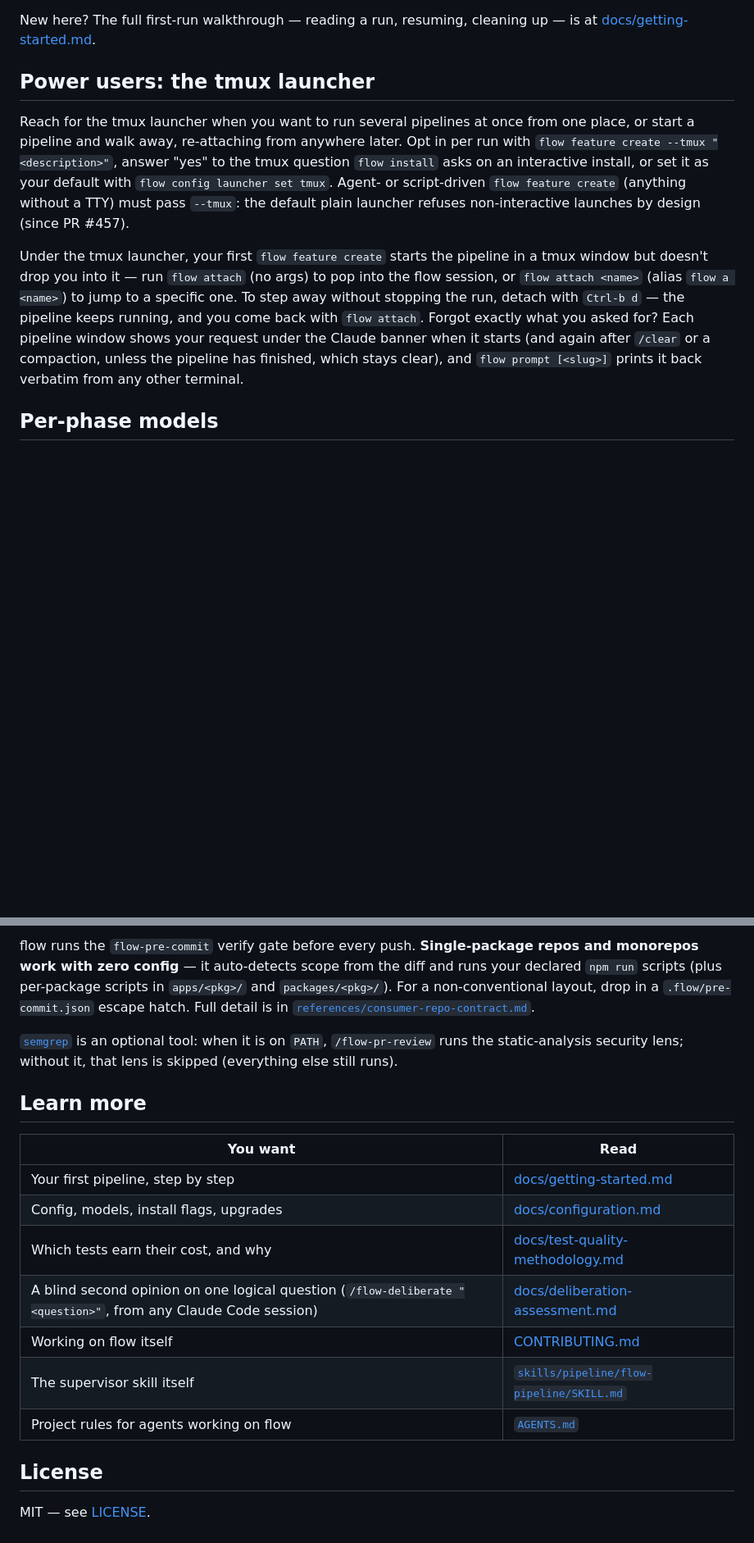
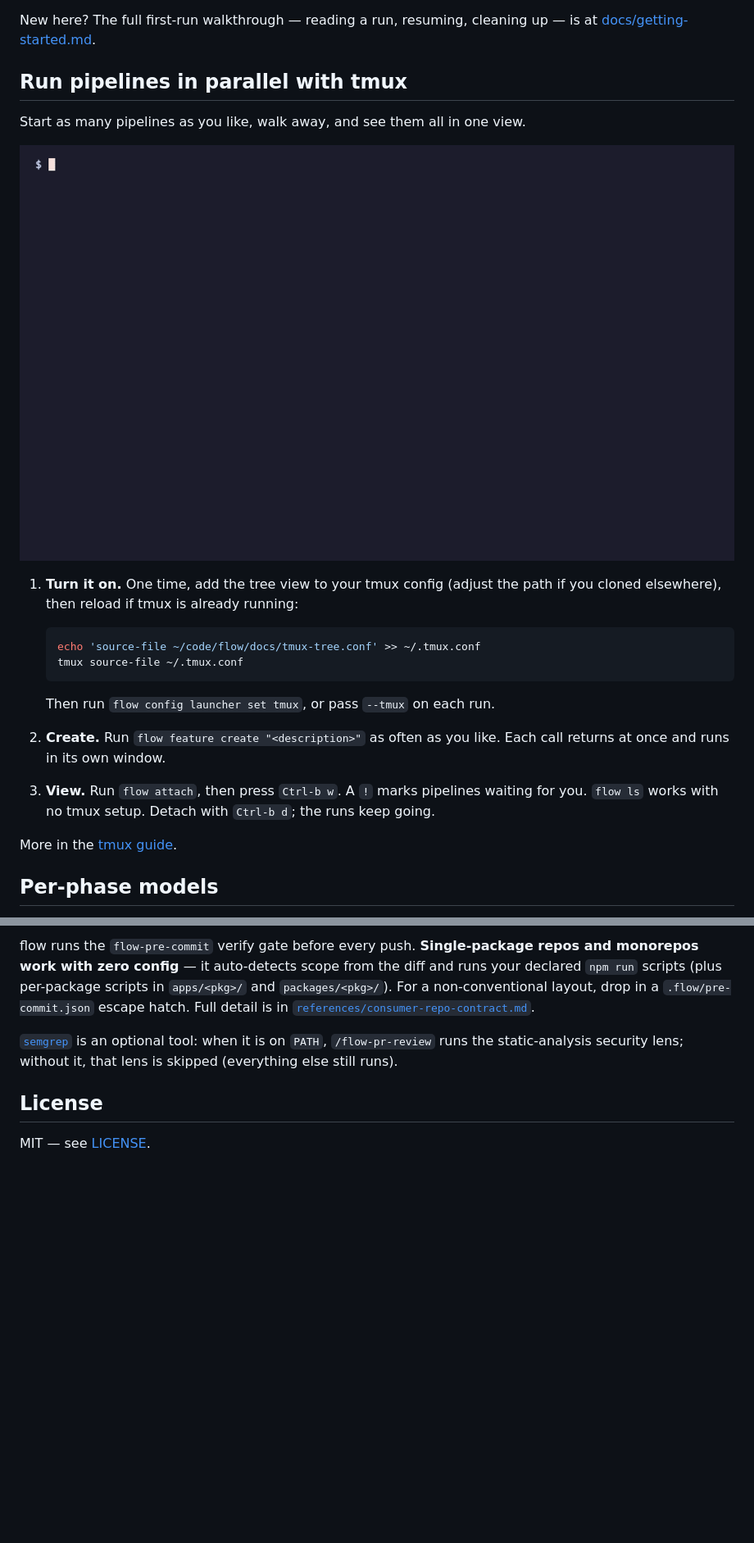
Before and after one commit to gavingolden/flow, a Markdown page: README.md, 2 parts joined by grey strips. Shown at 82% size. Drawn GitHub-style; pictures changed too: docs/demo/tmux.gif (added); blank space fills up the shorter version.

````diff
--- a/README.md
+++ b/README.md
@@ -69,11 +79,25 @@ Run `flow help` for the full command reference (`epic`, `config`, `attach`, `com
 
 New here? The full first-run walkthrough — reading a run, resuming, cleaning up — is at [docs/getting-started.md](docs/getting-started.md).
 
-## Power users: the tmux launcher
+## Run pipelines in parallel with tmux
 
-Reach for the tmux launcher when you want to run several pipelines at once from one place, or start a pipeline and walk away, re-attaching from anywhere later. Opt in per run with `flow feature create --tmux "<description>"`, answer "yes" to the tmux question `flow install` asks on an interactive install, or set it as your default with `flow config launcher set tmux`. Agent- or script-driven `flow feature create` (anything without a TTY) must pass `--tmux`: the default plain launcher refuses non-interactive launches by design (since PR #457).
+Start as many pipelines as you like, walk away, and see them all in one view.
 
-Under the tmux launcher, your first `flow feature create` starts the pipeline in a tmux window but doesn't drop you into it — run `flow attach` (no args) to pop into the flow session, or `flow attach <name>` (alias `flow a <name>`) to jump to a specific one. To step away without stopping the run, detach with `Ctrl-b d` — the pipeline keeps running, and you come back with `flow attach`. Forgot exactly what you asked for? Each pipeline window shows your request under the Claude banner when it starts (and again after `/clear` or a compaction, unless the pipeline has finished, which stays clear), and `flow prompt [<slug>]` prints it back verbatim from any other terminal.
+![Several flow pipelines in a tmux tree view](docs/demo/tmux.gif)
+
+1. **Turn it on.** One time, add the tree view to your tmux config (adjust the path if you cloned elsewhere), then reload if tmux is already running:
+
+   ```sh
+   echo 'source-file ~/code/flow/docs/tmux-tree.conf' >> ~/.tmux.conf
+   tmux source-file ~/.tmux.conf
+   ```
+
+   Then run `flow config launcher set tmux`, or pass `--tmux` on each run.
+
+2. **Create.** Run `flow feature create "<description>"` as often as you like. Each call returns at once and runs in its own window.
+3. **View.** Run `flow attach`, then press `Ctrl-b w`. A `!` marks pipelines waiting for you. `flow ls` works with no tmux setup. Detach with `Ctrl-b d`; the runs keep going.
+
+More in the [tmux guide](docs/tmux.md).
 
 ## Per-phase models
 
@@ -85,18 +109,6 @@ flow runs the `flow-pre-commit` verify gate before every push. **Single-package
 
 [`semgrep`](https://semgrep.dev) is an optional tool: when it is on `PATH`, `/flow-pr-review` runs the static-analysis security lens; without it, that lens is skipped (everything else still runs).
 
-## Learn more
-
-| You want                                                                                                       | Read                                                                               |
-| -------------------------------------------------------------------------------------------------------------- | ---------------------------------------------------------------------------------- |
-| Your first pipeline, step by step                                                                              | [docs/getting-started.md](docs/getting-started.md)                                 |
-| Config, models, install flags, upgrades                                                                        | [docs/configuration.md](docs/configuration.md)                                     |
-| Which tests earn their cost, and why                                                                           | [docs/test-quality-methodology.md](docs/test-quality-methodology.md)               |
-| A blind second opinion on one logical question (`/flow-deliberate "<question>"`, from any Claude Code session) | [docs/deliberation-assessment.md](docs/deliberation-assessment.md)                 |
-| Working on flow itself                                                                                         | [CONTRIBUTING.md](CONTRIBUTING.md)                                                 |
-| The supervisor skill itself                                                                                    | [`skills/pipeline/flow-pipeline/SKILL.md`](skills/pipeline/flow-pipeline/SKILL.md) |
-| Project rules for agents working on flow                                                                       | [`AGENTS.md`](AGENTS.md)                                                           |
-
 ## License
 
 MIT — see [LICENSE](LICENSE).
````
Also changed, not shown: other parts of README.md (+11 -1 lines), docs/README.md (added, +37 -0 lines), docs/demo/README.md (+8 -0 lines), 2 other files.
